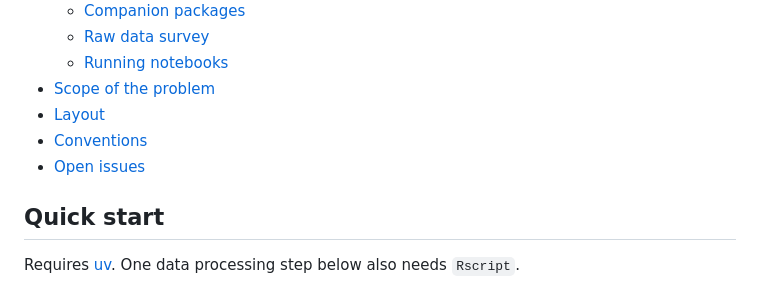
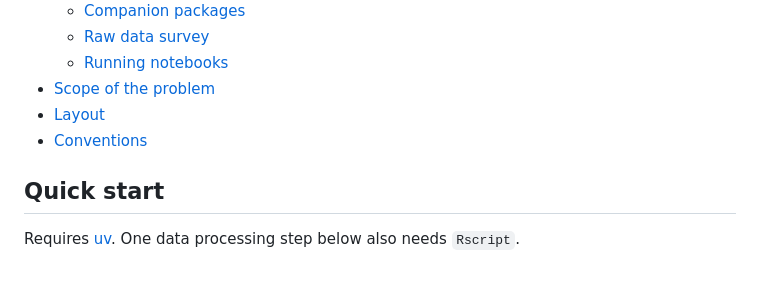
Before and after one commit to arob5/spatial-lsm-calibration, a Markdown page: README.md, the part around the change. Drawn GitHub-style.

```diff
--- a/README.md
+++ b/README.md
@@ -18,7 +18,6 @@ This is a research codebase, not a library.
 - [Scope of the problem](#scope-of-the-problem)
 - [Layout](#layout)
 - [Conventions](#conventions)
-- [Open issues](#open-issues)
 
 ## Quick start
 
```
